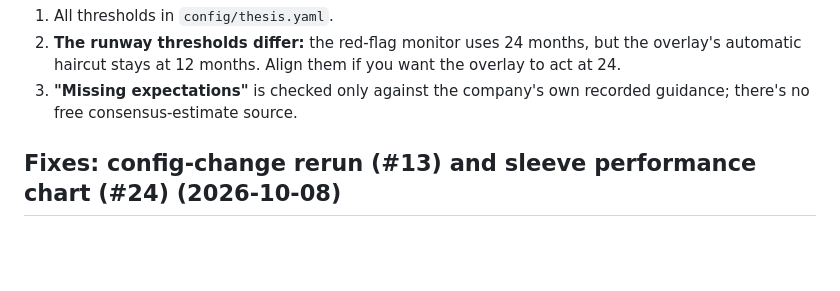
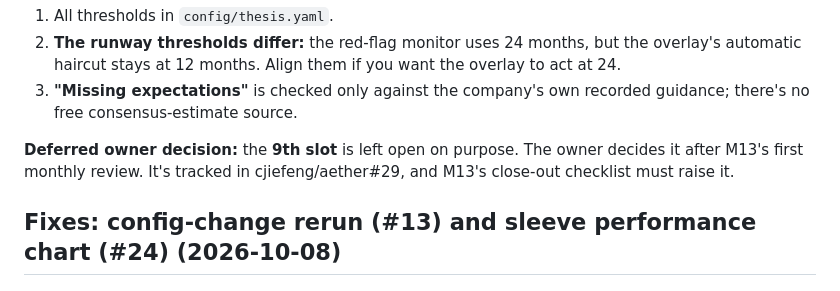
Before and after one commit to cjiefeng/aether, a Markdown page: MILESTONE_REPORT.md, the part around the change. Rendered like a GitHub page; blank space fills up the shorter version.

Commit message:
M13 close-out: raise the deferred 9th-slot decision (#29)
Co-Authored-By: Claude Opus 5.5 <noreply@anthropic.com>

```diff
--- a/MILESTONE_REPORT.md
+++ b/MILESTONE_REPORT.md
@@ -22,6 +22,8 @@ The 9-name cap, the market-cap-as-one-input rule and the slot rules (§6.7.2) ar
 1. All thresholds in `config/thesis.yaml`.
 2. **The runway thresholds differ:** the red-flag monitor uses 24 months, but the overlay's automatic haircut stays at 12 months. Align them if you want the overlay to act at 24.
 3. **"Missing expectations"** is checked only against the company's own recorded guidance; there's no free consensus-estimate source.
+
+**Deferred owner decision:** the **9th slot** is left open on purpose. The owner decides it after M13's first monthly review. It's tracked in cjiefeng/aether#29, and M13's close-out checklist must raise it.
 
 ## Fixes: config-change rerun (#13) and sleeve performance chart (#24) (2026-10-08)
 
```
Also changed, not shown: AETHER_BUILD_PROMPT.md (+1 -1 lines).
